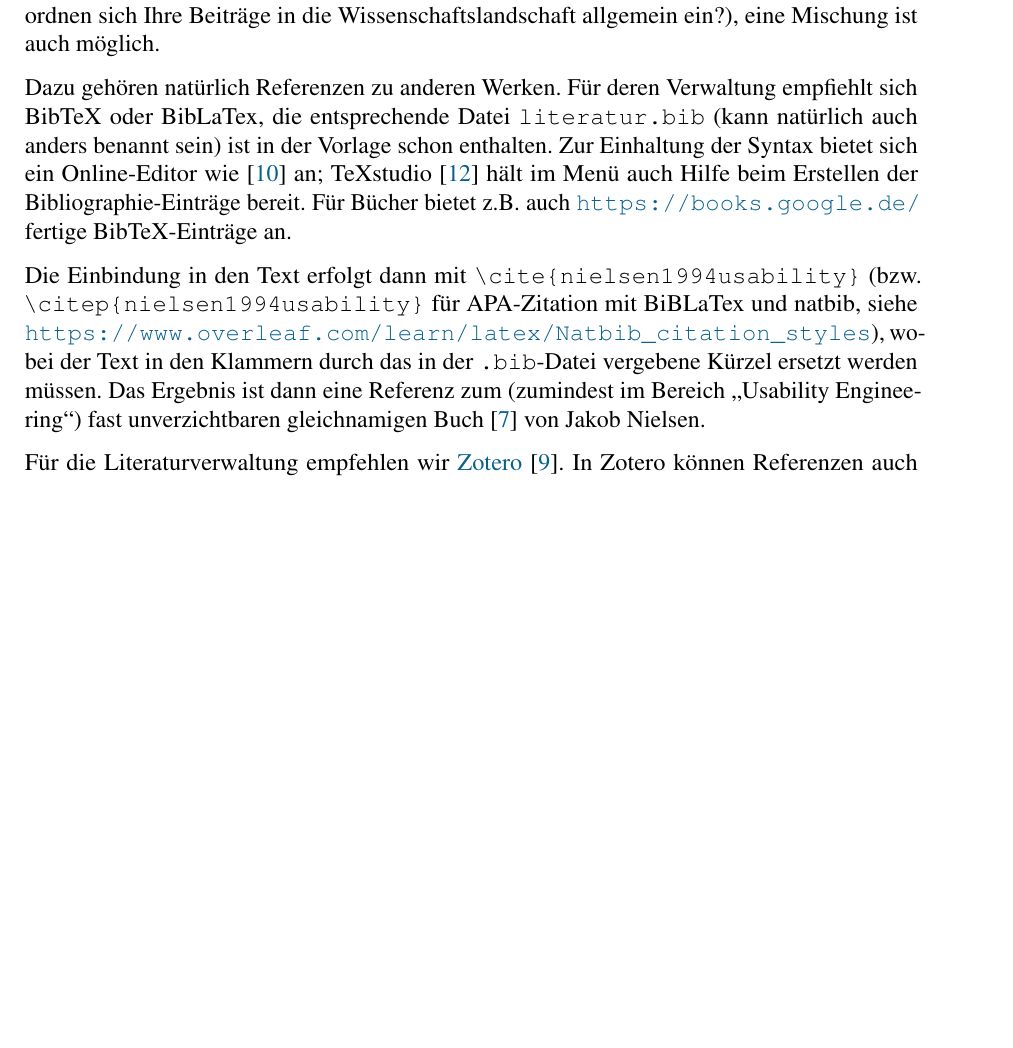
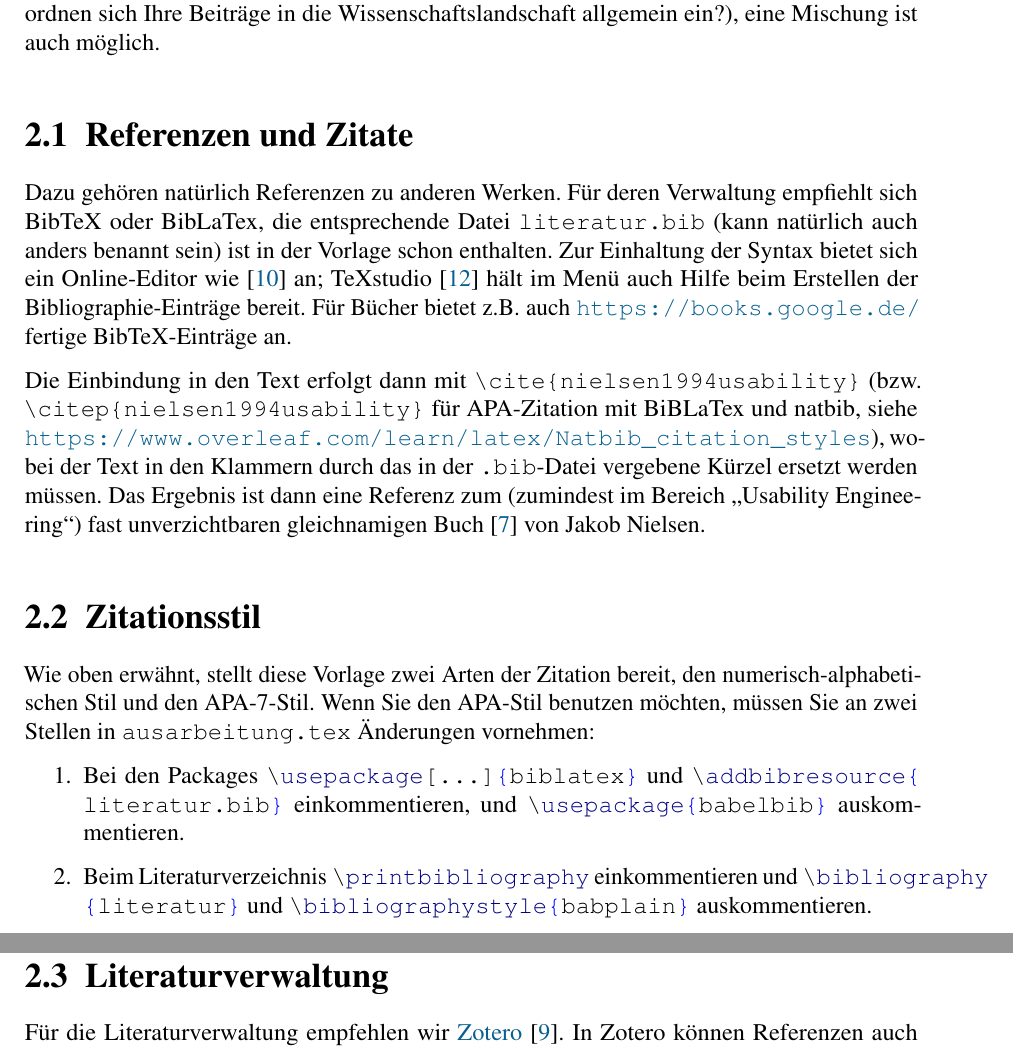
Before and after one commit to heiko-holz/Template-Abschlussarbeit-Informatik-PH-Ludwigsburg, a LaTeX document (ausarbeitung.tex, which reads chapters/forschung.tex): part of page 7 of 18 before the commit and two parts of pages 7 and 8 of 19 after it, the two joined at a grey line, cut so that both start at the same text, the shorter picture padded with empty space. Compiled offline with pdfLaTeX.

Commit message:
Add infos for APA citation style, structure "Stand der Forschung"
Also: Add Latex code highlighting

```diff
--- a/ausarbeitung.tex
+++ b/ausarbeitung.tex
@@ -25,6 +25,7 @@
 \usepackage{pgfplots} \pgfplotsset{compat=1.9}
 \usepackage{helvet} % Schönere SansSerif-Schrift
 \usepackage{times}  % Schönere Serif-Schrift
+\usepackage{listings} % für Code-Darstellung
 \usepackage{enumitem}
 \usepackage{blindtext} % sollte am Ende nicht mehr benötigt werden ;)
 
--- a/chapters/forschung.tex
+++ b/chapters/forschung.tex
@@ -3,9 +3,29 @@
 \chapter{Stand der Forschung}
 Hier zeigen Sie, dass Sie über Ihr Themengebiet gut informiert sind. Sie können entweder den Stand der Forschung dafür heranziehen, um Ihr Thema zu rechtfertigen (\qq{Warum ist es wichtig?}) oder Sie können die Literatur als Grundlage Ihrer Diskussion verwenden (Wie ordnen sich Ihre Beiträge in die Wissenschaftslandschaft allgemein ein?), eine Mischung ist auch möglich.
 
+\section{Referenzen und Zitate}
+
 Dazu gehören natürlich Referenzen zu anderen Werken. Für deren Verwaltung empfiehlt sich BibTeX oder BibLaTex, die entsprechende Datei \verb|literatur.bib| (kann natürlich auch anders benannt sein) ist in der Vorlage schon enthalten. Zur Einhaltung der Syntax bietet sich ein Online-Editor wie \cite{BibTexOnlineEditor} an; TeXstudio \cite{texstudio} hält im Menü auch Hilfe beim Erstellen der Bibliographie-Einträge bereit. Für Bücher bietet z.B. auch \url{https://books.google.de/} fertige BibTeX-Einträge an.
 
 Die Einbindung in den Text erfolgt dann mit \verb|\cite{nielsen1994usability}| (bzw. \verb|\citep{nielsen1994usability}| für APA-Zitation mit BiBLaTex und natbib, siehe \url{https://www.overleaf.com/learn/latex/Natbib_citation_styles}), wobei der Text in den Klammern durch das in der \verb|.bib|-Datei vergebene Kürzel ersetzt werden müssen. Das Ergebnis ist dann eine Referenz zum (zumindest im Bereich \qq{Usability Engineering}) fast unverzichtbaren gleichnamigen Buch \cite{nielsen1994usability} von Jakob Nielsen.
+
+\section{Zitationsstil}
+
+Wie oben erwähnt, stellt diese Vorlage zwei Arten der Zitation bereit,
+den numerisch-alphabeti\-schen Stil und den APA-7-Stil. Wenn Sie den
+APA-Stil benutzen möchten, müssen Sie an zwei Stellen in
+\verb|ausarbeitung.tex| Änderungen vornehmen:
+
+\begin{enumerate}
+\item Bei den Packages \lstinline[style=latexinline]|\usepackage[...]{biblatex}| und
+  \lstinline[style=latexinline]|\addbibresource{literatur.bib}| einkommentieren, und
+  \lstinline[style=latexinline]|\usepackage{babelbib}| auskommentieren.
+\item Beim Literaturverzeichnis \lstinline[style=latexinline]|\printbibliography|
+  einkommentieren und  \lstinline[style=latexinline]|\bibliography{literatur}| und
+  \lstinline[style=latexinline]|\bibliographystyle{babplain}| auskommentieren.
+\end{enumerate}
+
+\section{Literaturverwaltung}
 
 Für die Literaturverwaltung empfehlen wir \href{https://www.zotero.org/}{Zotero}~\cite{zotero}. In Zotero können Referenzen auch ganz einfach als BibTex oder BibLaTex exportiert werden. Hierfür empfehlen wir das Plugin \href{https://github.com/retorquere/zotero-better-bibtex}{Better BibTex for Zotero}. Am Institut für Informatik stellen wir bereits einige Literatur für Abschlussarbeiten in der Zotero-Gruppe \href{https://www.zotero.org/groups/5530859/}{
 Abschlussarbeiten bei und Projekte von Heiko Holz} bereit. Sie können, nachdem Sie sich bei Zotero registriert haben, den Beitritt in die Gruppe beantragen.
```
Also changed, not shown: ausarbeitung.tex (16 more changed lines).
